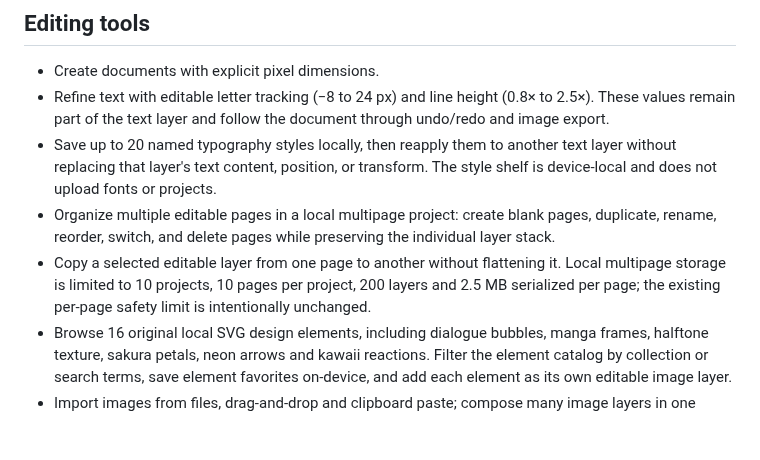
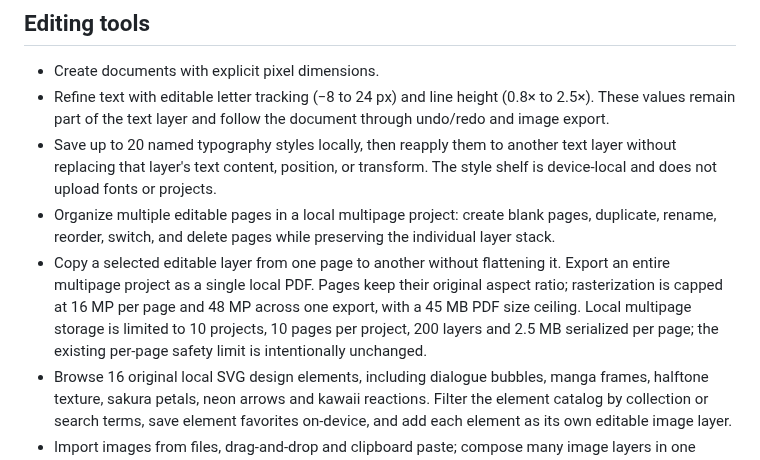
Before and after one commit to jonhararagi/animeart, a Markdown page: README.md, the part around the change. Drawn GitHub-style; blank space fills up the shorter version.

Commit message:
docs: mention local multipage PDF export

```diff
--- a/README.md
+++ b/README.md
@@ -8,7 +8,7 @@ AnimeArt is a local-first **image editor and compositor**, inspired by everyday
 - Refine text with editable letter tracking (−8 to 24 px) and line height (0.8× to 2.5×). These values remain part of the text layer and follow the document through undo/redo and image export.
 - Save up to 20 named typography styles locally, then reapply them to another text layer without replacing that layer's text content, position, or transform. The style shelf is device-local and does not upload fonts or projects.
 - Organize multiple editable pages in a local multipage project: create blank pages, duplicate, rename, reorder, switch, and delete pages while preserving the individual layer stack.
-- Copy a selected editable layer from one page to another without flattening it. Local multipage storage is limited to 10 projects, 10 pages per project, 200 layers and 2.5 MB serialized per page; the existing per-page safety limit is intentionally unchanged.
+- Copy a selected editable layer from one page to another without flattening it. Export an entire multipage project as a single local PDF. Pages keep their original aspect ratio; rasterization is capped at 16 MP per page and 48 MP across one export, with a 45 MB PDF size ceiling. Local multipage storage is limited to 10 projects, 10 pages per project, 200 layers and 2.5 MB serialized per page; the existing per-page safety limit is intentionally unchanged.
 - Browse 16 original local SVG design elements, including dialogue bubbles, manga frames, halftone texture, sakura petals, neon arrows and kawaii reactions. Filter the element catalog by collection or search terms, save element favorites on-device, and add each element as its own editable image layer.
 - Import images from files, drag-and-drop and clipboard paste; compose many image layers in one project.
 - Move, scale, rotate, flip, crop and resize image layers while preserving transparency.
```
